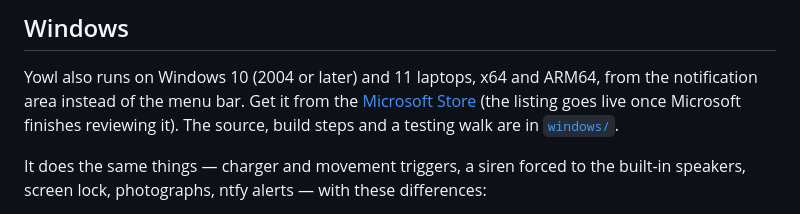
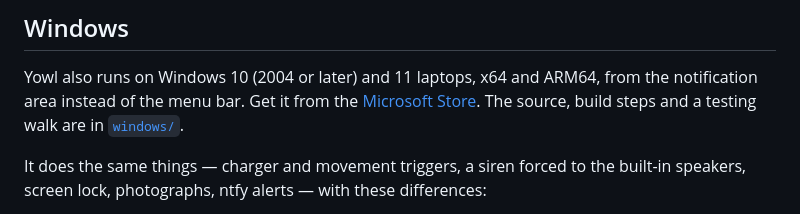
Before and after one commit to nejcar20/yowl, a Markdown page: README.md, the part around the change. GitHub-like rendering.

Commit message:
Yowl for Windows is live in the Microsoft Store
Co-Authored-By: Claude Opus 5.5 <noreply@anthropic.com>

```diff
--- a/README.md
+++ b/README.md
@@ -117,8 +117,7 @@ See [PRIVACY.md](docs/PRIVACY.md).
 
 Yowl also runs on Windows 10 (2004 or later) and 11 laptops, x64 and ARM64,
 from the notification area instead of the menu bar. Get it from the
-[Microsoft Store](https://apps.microsoft.com/detail/9NM387X4WVV2) (the listing
-goes live once Microsoft finishes reviewing it). The source, build steps and a
+[Microsoft Store](https://apps.microsoft.com/detail/9NM387X4WVV2). The source, build steps and a
 testing walk are in [`windows/`](windows/README.md).
 
 It does the same things — charger and movement triggers, a siren forced to the
```
